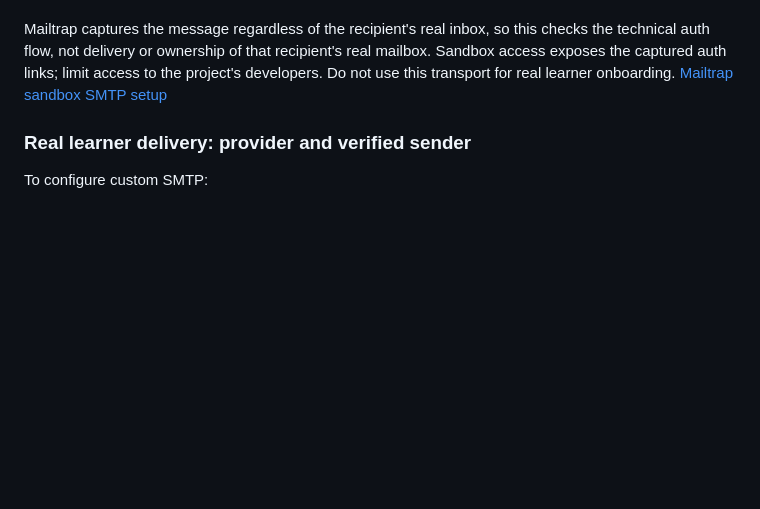
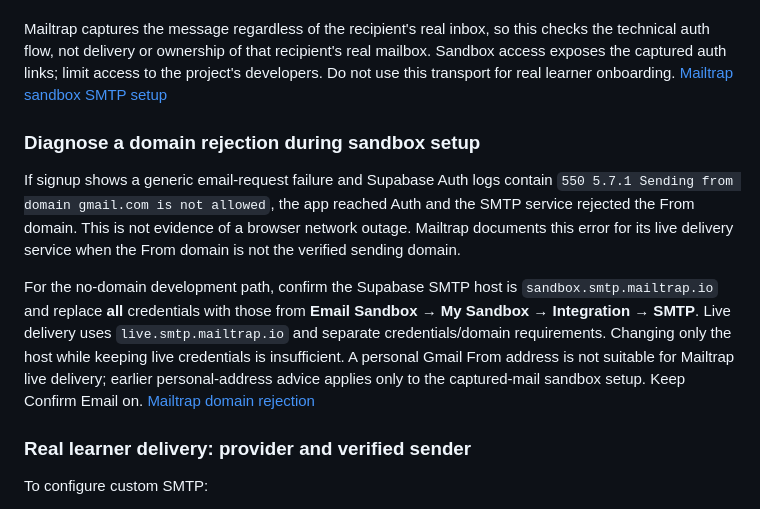
Before and after one commit to belkysupreme22/SundaySeeds, a Markdown page: docs/supabase-setup.md, the part around the change. GitHub-like rendering; blank space fills up the shorter version.

Commit message:
Clarify Mailtrap sandbox sender rejection troubleshooting

```diff
--- a/docs/supabase-setup.md
+++ b/docs/supabase-setup.md
@@ -132,6 +132,23 @@ mailbox. Sandbox access exposes the captured auth links; limit access to the
 project's developers. Do not use this transport for real learner onboarding.
 [Mailtrap sandbox SMTP setup](https://docs.mailtrap.io/email-sandbox/setup/sandbox-smtp-integration)
 
+### Diagnose a domain rejection during sandbox setup
+
+If signup shows a generic email-request failure and Supabase Auth logs contain
+`550 5.7.1 Sending from domain gmail.com is not allowed`, the app reached Auth
+and the SMTP service rejected the From domain. This is not evidence of a browser
+network outage. Mailtrap documents this error for its live delivery service when
+the From domain is not the verified sending domain.
+
+For the no-domain development path, confirm the Supabase SMTP host is
+`sandbox.smtp.mailtrap.io` and replace **all** credentials with those from
+**Email Sandbox → My Sandbox → Integration → SMTP**. Live delivery uses
+`live.smtp.mailtrap.io` and separate credentials/domain requirements. Changing
+only the host while keeping live credentials is insufficient. A personal Gmail
+From address is not suitable for Mailtrap live delivery; earlier personal-address
+advice applies only to the captured-mail sandbox setup. Keep Confirm Email on.
+[Mailtrap domain rejection](https://docs.mailtrap.io/email-api-smtp/help/troubleshooting/sending-from-domain-not-allowed)
+
 ### Real learner delivery: provider and verified sender
 
 To configure custom SMTP:
```
Also changed, not shown: CHANGELOG.md (+1 -0 lines).
